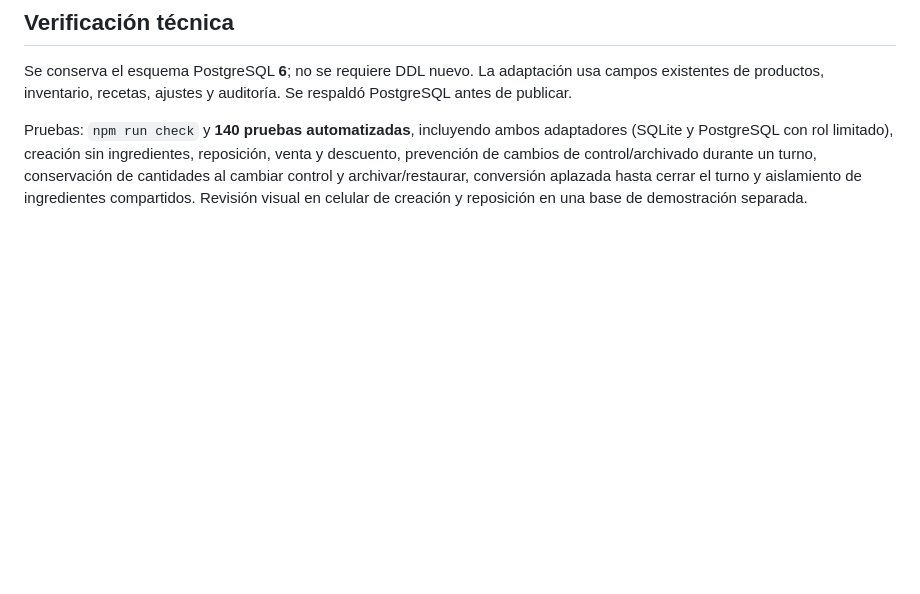
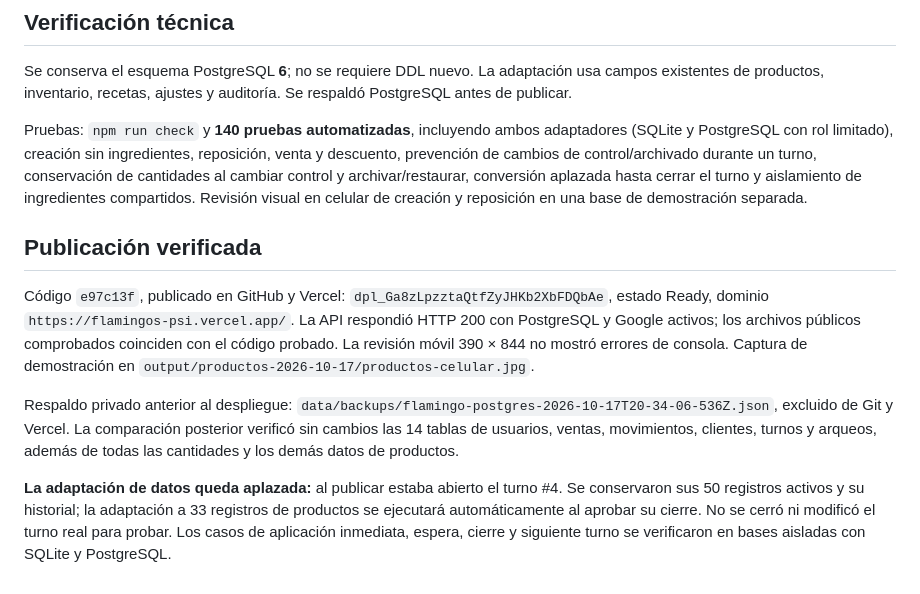
Before and after one commit to nstrulesgames/flamingos, a Markdown page: ACTUALIZACION-PRODUCTOS-2026-10-17.md, the part around the change. Rendered like a GitHub page; blank space fills up the shorter version.

Commit message:
Record products-only deployment and deferred shift conversion

```diff
--- a/ACTUALIZACION-PRODUCTOS-2026-10-17.md
+++ b/ACTUALIZACION-PRODUCTOS-2026-10-17.md
@@ -41,3 +41,11 @@ La propietaria puede habilitar unidades de un producto posteriormente, entre tur
 Se conserva el esquema PostgreSQL **6**; no se requiere DDL nuevo. La adaptación usa campos existentes de productos, inventario, recetas, ajustes y auditoría. Se respaldó PostgreSQL antes de publicar.
 
 Pruebas: `npm run check` y **140 pruebas automatizadas**, incluyendo ambos adaptadores (SQLite y PostgreSQL con rol limitado), creación sin ingredientes, reposición, venta y descuento, prevención de cambios de control/archivado durante un turno, conservación de cantidades al cambiar control y archivar/restaurar, conversión aplazada hasta cerrar el turno y aislamiento de ingredientes compartidos. Revisión visual en celular de creación y reposición en una base de demostración separada.
+
+## Publicación verificada
+
+Código `e97c13f`, publicado en GitHub y Vercel: `dpl_Ga8zLpzztaQtfZyJHKb2XbFDQbAe`, estado Ready, dominio `https://flamingos-psi.vercel.app/`. La API respondió HTTP 200 con PostgreSQL y Google activos; los archivos públicos comprobados coinciden con el código probado. La revisión móvil 390 × 844 no mostró errores de consola. Captura de demostración en `output/productos-2026-10-17/productos-celular.jpg`.
+
+Respaldo privado anterior al despliegue: `data/backups/flamingo-postgres-2026-10-17T20-34-06-536Z.json`, excluido de Git y Vercel. La comparación posterior verificó sin cambios las 14 tablas de usuarios, ventas, movimientos, clientes, turnos y arqueos, además de todas las cantidades y los demás datos de productos.
+
+**La adaptación de datos queda aplazada:** al publicar estaba abierto el turno #4. Se conservaron sus 50 registros activos y su historial; la adaptación a 33 registros de productos se ejecutará automáticamente al aprobar su cierre. No se cerró ni modificó el turno real para probar. Los casos de aplicación inmediata, espera, cierre y siguiente turno se verificaron en bases aisladas con SQLite y PostgreSQL.
```
